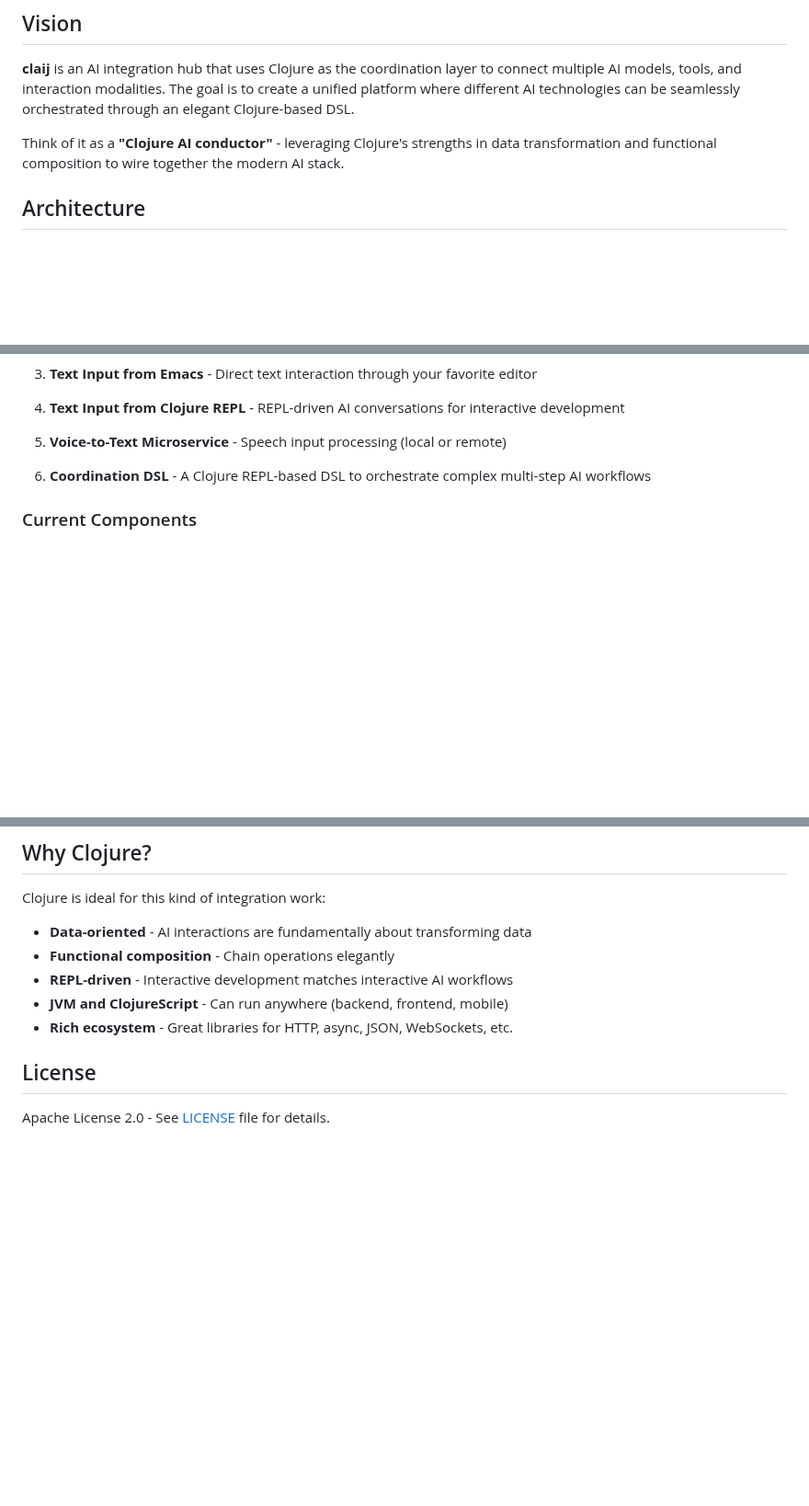
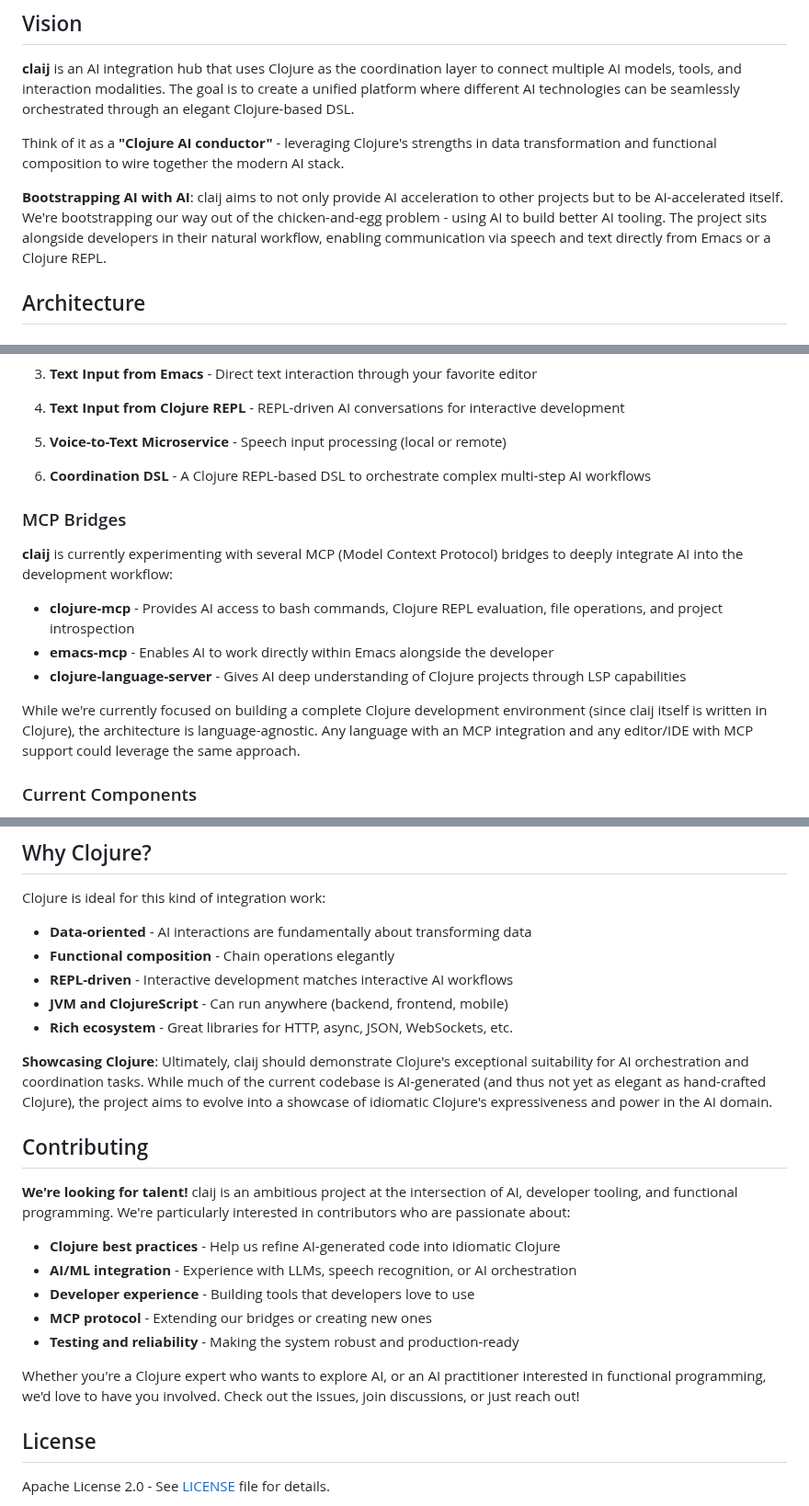
Before and after one commit to JulesGosnell/claij, a Markdown page: README.md, 3 parts joined by grey strips. Shown at 92% size. GitHub-like rendering; blank space fills up the shorter version.

Commit message:
merge some notes

```diff
--- a/README.md
+++ b/README.md
@@ -9,6 +9,8 @@
 **claij** is an AI integration hub that uses Clojure as the coordination layer to connect multiple AI models, tools, and interaction modalities. The goal is to create a unified platform where different AI technologies can be seamlessly orchestrated through an elegant Clojure-based DSL.
 
 Think of it as a **"Clojure AI conductor"** - leveraging Clojure's strengths in data transformation and functional composition to wire together the modern AI stack.
+
+**Bootstrapping AI with AI**: claij aims to not only provide AI acceleration to other projects but to be AI-accelerated itself. We're bootstrapping our way out of the chicken-and-egg problem - using AI to build better AI tooling. The project sits alongside developers in their natural workflow, enabling communication via speech and text directly from Emacs or a Clojure REPL.
 
 ## Architecture
 
@@ -32,6 +34,16 @@ Think of it as a **"Clojure AI conductor"** - leveraging Clojure's strengths in
 5. **Voice-to-Text Microservice** - Speech input processing (local or remote)
 
 6. **Coordination DSL** - A Clojure REPL-based DSL to orchestrate complex multi-step AI workflows
+
+### MCP Bridges
+
+**claij** is currently experimenting with several MCP (Model Context Protocol) bridges to deeply integrate AI into the development workflow:
+
+- **clojure-mcp** - Provides AI access to bash commands, Clojure REPL evaluation, file operations, and project introspection
+- **emacs-mcp** - Enables AI to work directly within Emacs alongside the developer
+- **clojure-language-server** - Gives AI deep understanding of Clojure projects through LSP capabilities
+
+While we're currently focused on building a complete Clojure development environment (since claij itself is written in Clojure), the architecture is language-agnostic. Any language with an MCP integration and any editor/IDE with MCP support could leverage the same approach.
 
 ### Current Components
 
@@ -126,6 +138,20 @@ Clojure is ideal for this kind of integration work:
 - **JVM and ClojureScript** - Can run anywhere (backend, frontend, mobile)
 - **Rich ecosystem** - Great libraries for HTTP, async, JSON, WebSockets, etc.
 
+**Showcasing Clojure**: Ultimately, claij should demonstrate Clojure's exceptional suitability for AI orchestration and coordination tasks. While much of the current codebase is AI-generated (and thus not yet as elegant as hand-crafted Clojure), the project aims to evolve into a showcase of idiomatic Clojure's expressiveness and power in the AI domain.
+
+## Contributing
+
+**We're looking for talent!** claij is an ambitious project at the intersection of AI, developer tooling, and functional programming. We're particularly interested in contributors who are passionate about:
+
+- **Clojure best practices** - Help us refine AI-generated code into idiomatic Clojure
+- **AI/ML integration** - Experience with LLMs, speech recognition, or AI orchestration
+- **Developer experience** - Building tools that developers love to use
+- **MCP protocol** - Extending our bridges or creating new ones
+- **Testing and reliability** - Making the system robust and production-ready
+
+Whether you're a Clojure expert who wants to explore AI, or an AI practitioner interested in functional programming, we'd love to have you involved. Check out the issues, join discussions, or just reach out!
+
 ## License
 
 Apache License 2.0 - See [LICENSE](LICENSE) file for details.
```
